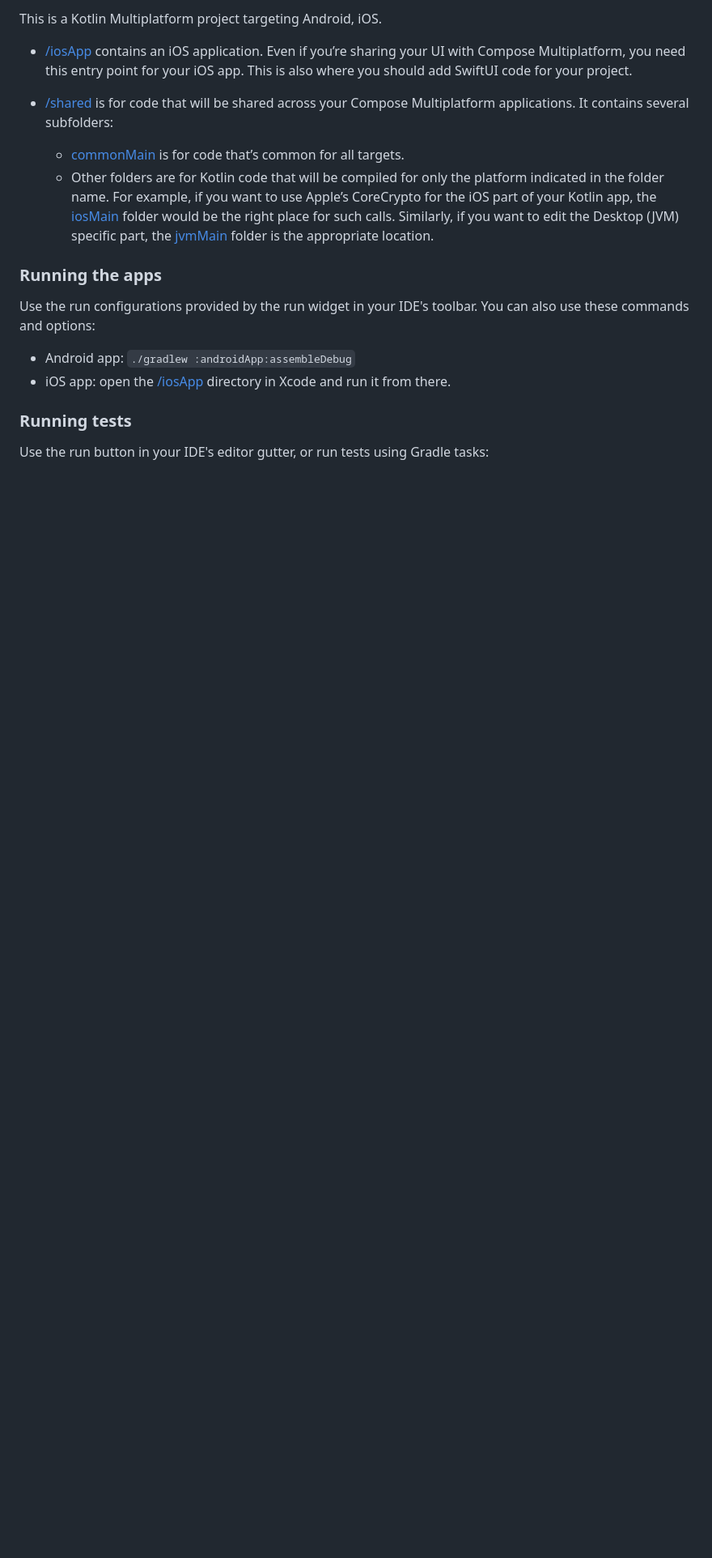
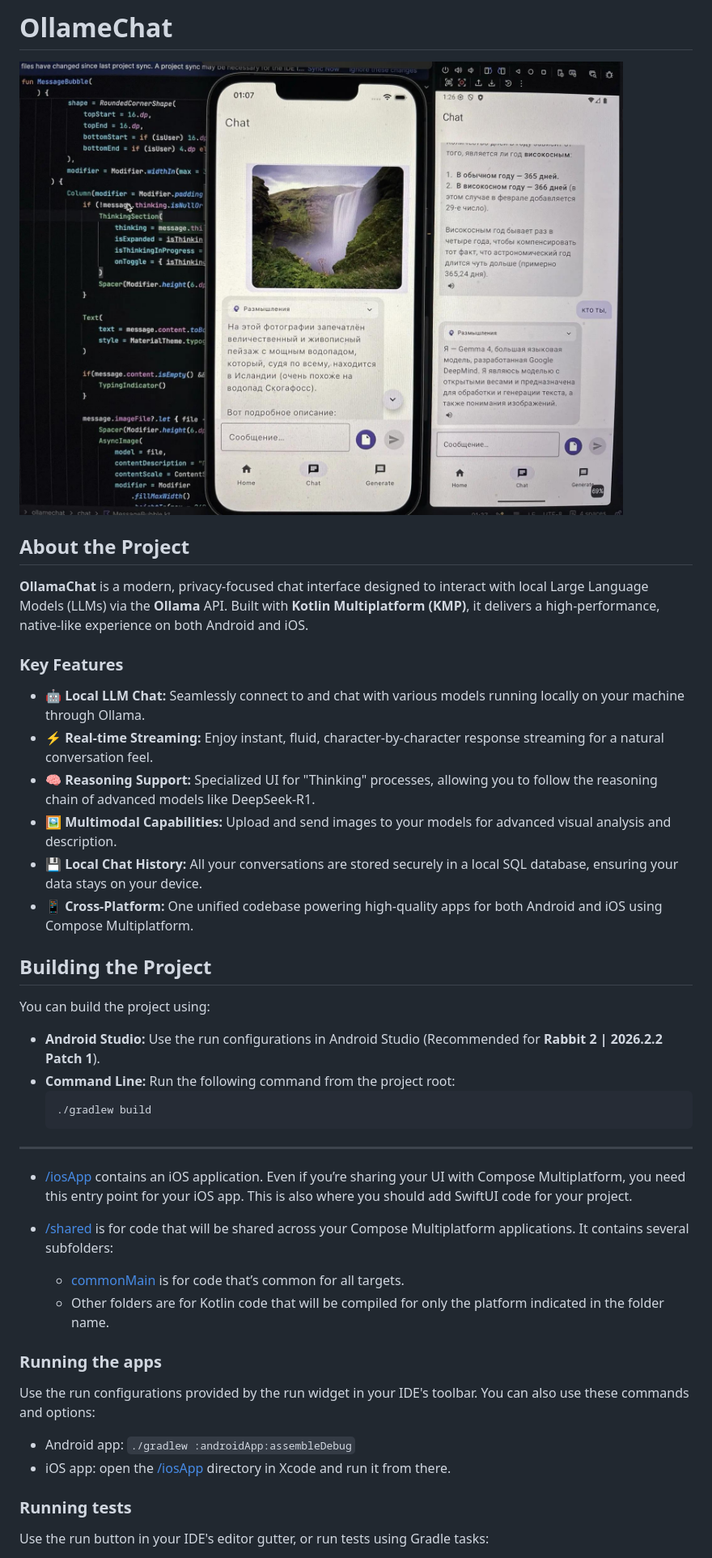
Before and after one commit to app-z/OllameChatKmp, a Markdown page: README.md, the part around one of its changes. Shown at 81% size. GitHub-like rendering; pictures changed too: IMG_1.jpg (added); blank space fills up the shorter version.

````diff
--- a/README.md
+++ b/README.md
@@ -1,4 +1,31 @@
-This is a Kotlin Multiplatform project targeting Android, iOS.
+# OllameChat
+
+![App Screenshot](IMG_1.jpg)
+
+## About the Project
+
+**OllamaChat** is a modern, privacy-focused chat interface designed to interact with local Large Language Models (LLMs) via the **Ollama** API. Built with **Kotlin Multiplatform (KMP)**, it delivers a high-performance, native-like experience on both Android and iOS.
+
+### Key Features
+
+*   🤖 **Local LLM Chat:** Seamlessly connect to and chat with various models running locally on your machine through Ollama.
+*   ⚡ **Real-time Streaming:** Enjoy instant, fluid, character-by-character response streaming for a natural conversation feel.
+*   🧠 **Reasoning Support:** Specialized UI for "Thinking" processes, allowing you to follow the reasoning chain of advanced models like DeepSeek-R1.
+*   🖼️ **Multimodal Capabilities:** Upload and send images to your models for advanced visual analysis and description.
+*   💾 **Local Chat History:** All your conversations are stored securely in a local SQL database, ensuring your data stays on your device.
+*   📱 **Cross-Platform:** One unified codebase powering high-quality apps for both Android and iOS using Compose Multiplatform.
+
+## Building the Project
+
+You can build the project using:
+
+* **Android Studio:** Use the run configurations in Android Studio (Recommended for **Rabbit 2 | 2026.2.2 Patch 1**).
+* **Command Line:** Run the following command from the project root:
+  ```bash
+  ./gradlew build
+  ```
+
+---
 
 * [/iosApp](./iosApp/iosApp) contains an iOS application. Even if you’re sharing your UI with Compose Multiplatform,
   you need this entry point for your iOS app. This is also where you should add SwiftUI code for your project.
@@ -7,10 +34,6 @@ This is a Kotlin Multiplatform project targeting Android, iOS.
   It contains several subfolders:
   - [commonMain](./shared/src/commonMain/kotlin) is for code that’s common for all targets.
   - Other folders are for Kotlin code that will be compiled for only the platform indicated in the folder name.
-    For example, if you want to use Apple’s CoreCrypto for the iOS part of your Kotlin app,
-    the [iosMain](./shared/src/iosMain/kotlin) folder would be the right place for such calls.
-    Similarly, if you want to edit the Desktop (JVM) specific part, the [jvmMain](./shared/src/jvmMain/kotlin)
-    folder is the appropriate location.
 
 ### Running the apps
 
````
Also changed, not shown: other parts of README.md (+22 -0 lines).
